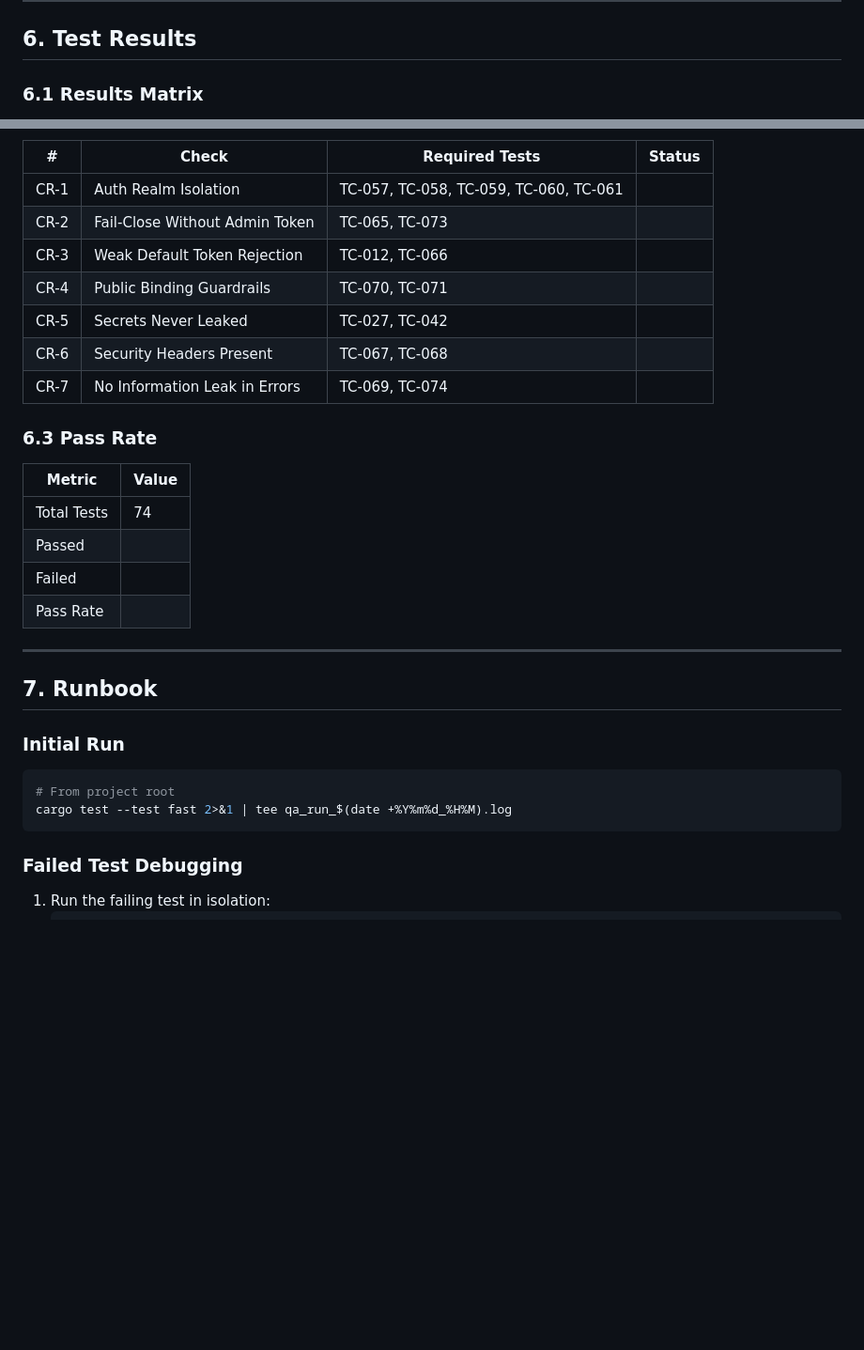
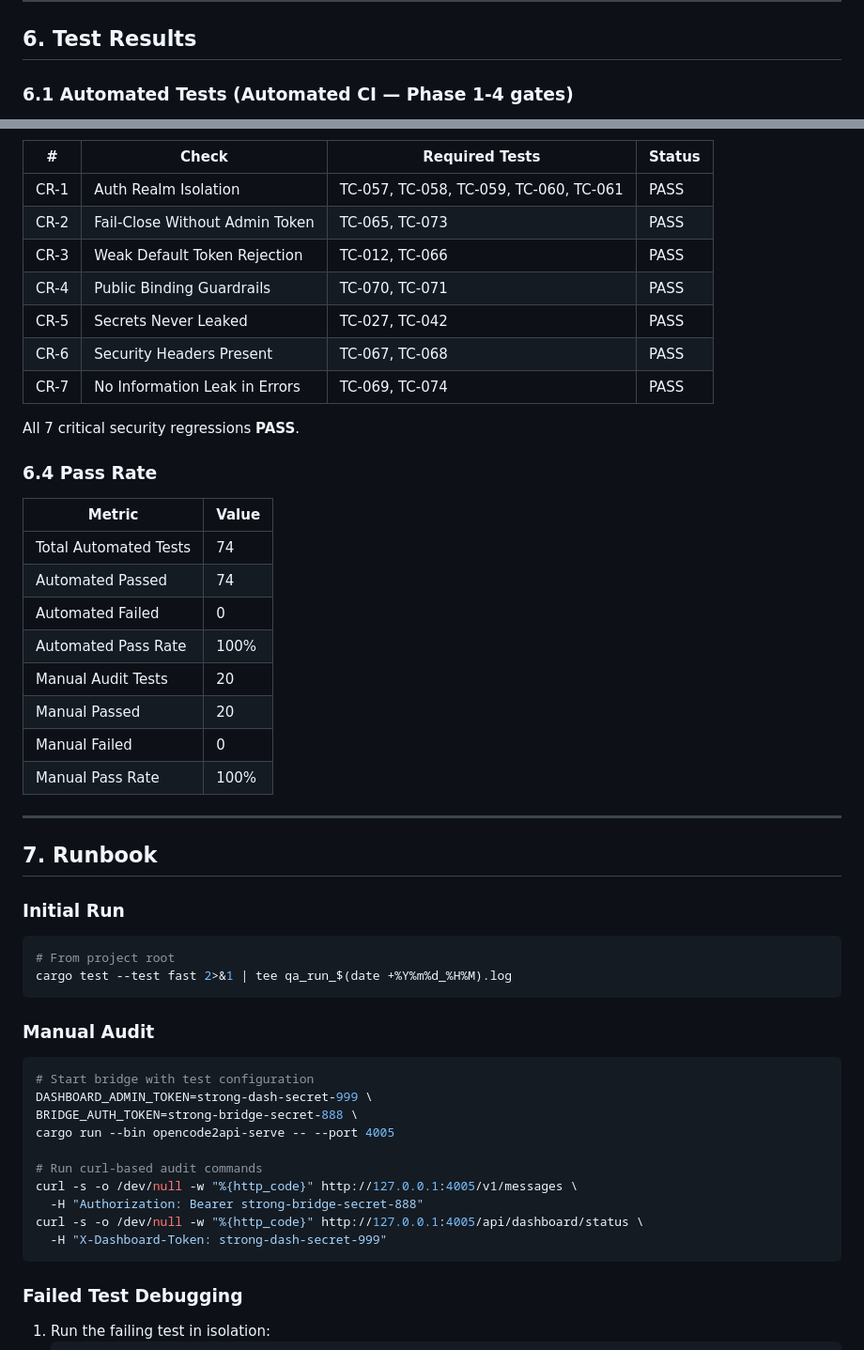
Before and after one commit to nmhuei/opencode2claude, a Markdown page: qa_test_specification.md, 2 parts joined by grey strips. Shown at 94% size. Drawn GitHub-style; blank space fills up the shorter version.

````diff
--- a/qa_test_specification.md
+++ b/qa_test_specification.md
@@ -269,5 +269,5 @@ These 7 mandatory checks must pass before any production release. Each check has
 
 ## 6. Test Results
 
-### 6.1 Results Matrix
+### 6.1 Automated Tests (Automated CI — Phase 1-4 gates)
 
@@ -357,22 +370,28 @@ These 7 mandatory checks must pass before any production release. Each check has
 
 | # | Check | Required Tests | Status |
 |---|-------|----------------|--------|
-| CR-1 | Auth Realm Isolation | TC-057, TC-058, TC-059, TC-060, TC-061 | |
-| CR-2 | Fail-Close Without Admin Token | TC-065, TC-073 | |
-| CR-3 | Weak Default Token Rejection | TC-012, TC-066 | |
-| CR-4 | Public Binding Guardrails | TC-070, TC-071 | |
-| CR-5 | Secrets Never Leaked | TC-027, TC-042 | |
-| CR-6 | Security Headers Present | TC-067, TC-068 | |
-| CR-7 | No Information Leak in Errors | TC-069, TC-074 | |
+| CR-1 | Auth Realm Isolation | TC-057, TC-058, TC-059, TC-060, TC-061 | PASS |
+| CR-2 | Fail-Close Without Admin Token | TC-065, TC-073 | PASS |
+| CR-3 | Weak Default Token Rejection | TC-012, TC-066 | PASS |
+| CR-4 | Public Binding Guardrails | TC-070, TC-071 | PASS |
+| CR-5 | Secrets Never Leaked | TC-027, TC-042 | PASS |
+| CR-6 | Security Headers Present | TC-067, TC-068 | PASS |
+| CR-7 | No Information Leak in Errors | TC-069, TC-074 | PASS |
 
-### 6.3 Pass Rate
+All 7 critical security regressions **PASS**.
+
+### 6.4 Pass Rate
 
 | Metric | Value |
 |--------|-------|
-| Total Tests | 74 |
-| Passed | |
-| Failed | |
-| Pass Rate | |
+| Total Automated Tests | 74 |
+| Automated Passed | 74 |
+| Automated Failed | 0 |
+| Automated Pass Rate | 100% |
+| Manual Audit Tests | 20 |
+| Manual Passed | 20 |
+| Manual Failed | 0 |
+| Manual Pass Rate | 100% |
 
 ---
 
@@ -383,6 +402,21 @@ These 7 mandatory checks must pass before any production release. Each check has
 ```bash
 # From project root
 cargo test --test fast 2>&1 | tee qa_run_$(date +%Y%m%d_%H%M).log
+```
+
+### Manual Audit
+
+```bash
+# Start bridge with test configuration
+DASHBOARD_ADMIN_TOKEN=strong-dash-secret-999 \
+BRIDGE_AUTH_TOKEN=strong-bridge-secret-888 \
+cargo run --bin opencode2api-serve -- --port 4005
+
+# Run curl-based audit commands
+curl -s -o /dev/null -w "%{http_code}" http://127.0.0.1:4005/v1/messages \
+  -H "Authorization: Bearer strong-bridge-secret-888"
+curl -s -o /dev/null -w "%{http_code}" http://127.0.0.1:4005/api/dashboard/status \
+  -H "X-Dashboard-Token: strong-dash-secret-999"
 ```
 
 ### Failed Test Debugging
````
Also changed, not shown: other parts of qa_test_specification.md (+95 -82 lines).
